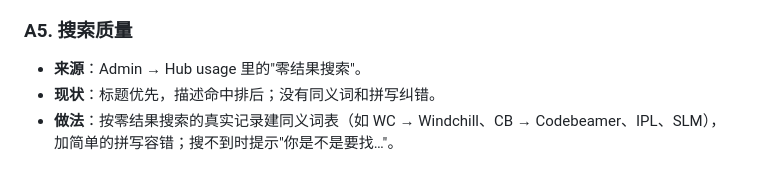
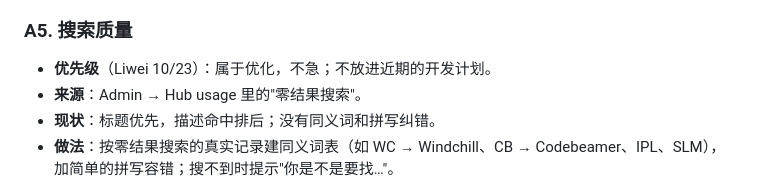
Before and after one commit to SebBergner/Technical-Marketing-Hub, a Markdown page: docs/BACKLOG.md, the part around the change. GitHub-like rendering.

Commit message:
Backlog: A5 search quality is an optimisation, not near-term
Co-Authored-By: Claude Opus 5.5 <noreply@anthropic.com>

```diff
--- a/docs/BACKLOG.md
+++ b/docs/BACKLOG.md
@@ -188,6 +188,7 @@ Serge、Elio、Seb、Liwei。下周开始开发前的最后一次会议，原 TM
 - **依赖**：列建好。
 
 ### A5. 搜索质量
+- **优先级**（Liwei 10/23）：属于优化，不急；不放进近期的开发计划。
 - **来源**：Admin → Hub usage 里的"零结果搜索"。
 - **现状**：标题优先，描述命中排后；没有同义词和拼写纠错。
 - **做法**：按零结果搜索的真实记录建同义词表（如 WC → Windchill、CB → Codebeamer、IPL、SLM），
```
